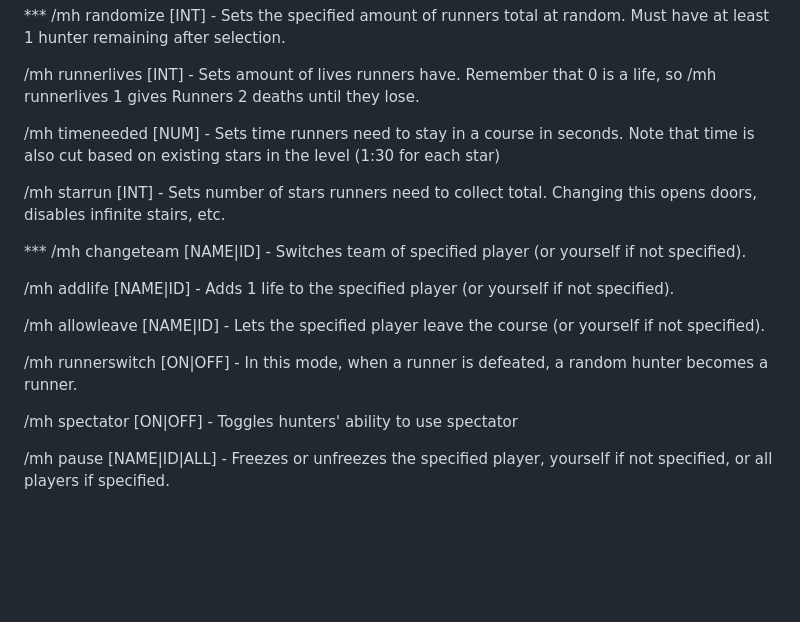
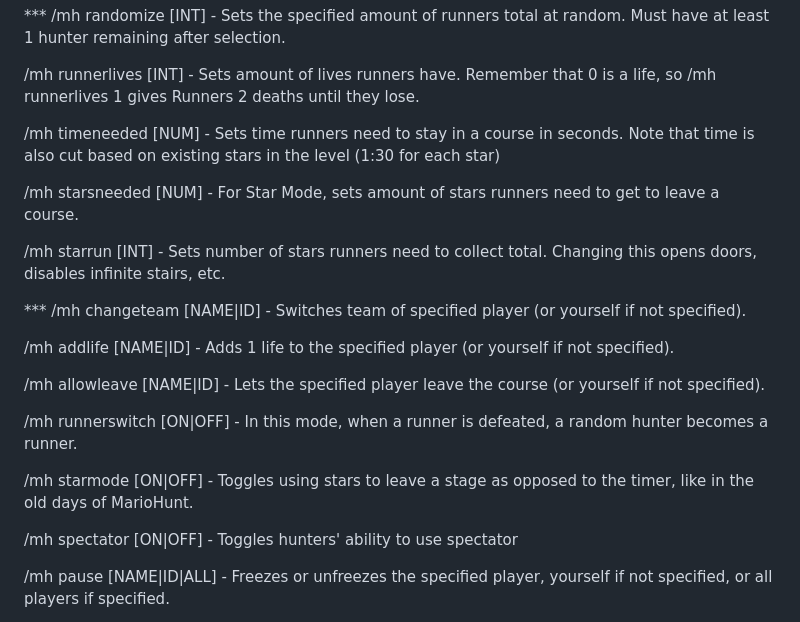
Before and after one commit to EmilyEmmi/MarioHunt, a Markdown page: README.md, the part around the change. Rendered like a GitHub page; blank space fills up the shorter version.

Commit message:
Update README.md
Command info

```diff
--- a/README.md
+++ b/README.md
@@ -47,6 +47,8 @@ Important commands are denoted by "***"
 
 /mh timeneeded [NUM] - Sets time runners need to stay in a course in seconds. Note that time is also cut based on existing stars in the level (1:30 for each star)
 
+/mh starsneeded [NUM] - For Star Mode, sets amount of stars runners need to get to leave a course.
+
 /mh starrun [INT] - Sets number of stars runners need to collect total. Changing this opens doors, disables infinite stairs, etc.
 
 *** /mh changeteam [NAME|ID] - Switches team of specified player (or yourself if not specified).
@@ -56,6 +58,8 @@ Important commands are denoted by "***"
 /mh allowleave [NAME|ID] - Lets the specified player leave the course (or yourself if not specified).
 
 /mh runnerswitch [ON|OFF] - In this mode, when a runner is defeated, a random hunter becomes a runner.
+
+/mh starmode [ON|OFF] - Toggles using stars to leave a stage as opposed to the timer, like in the old days of MarioHunt.
 
 /mh spectator [ON|OFF] - Toggles hunters' ability to use spectator
 
```
